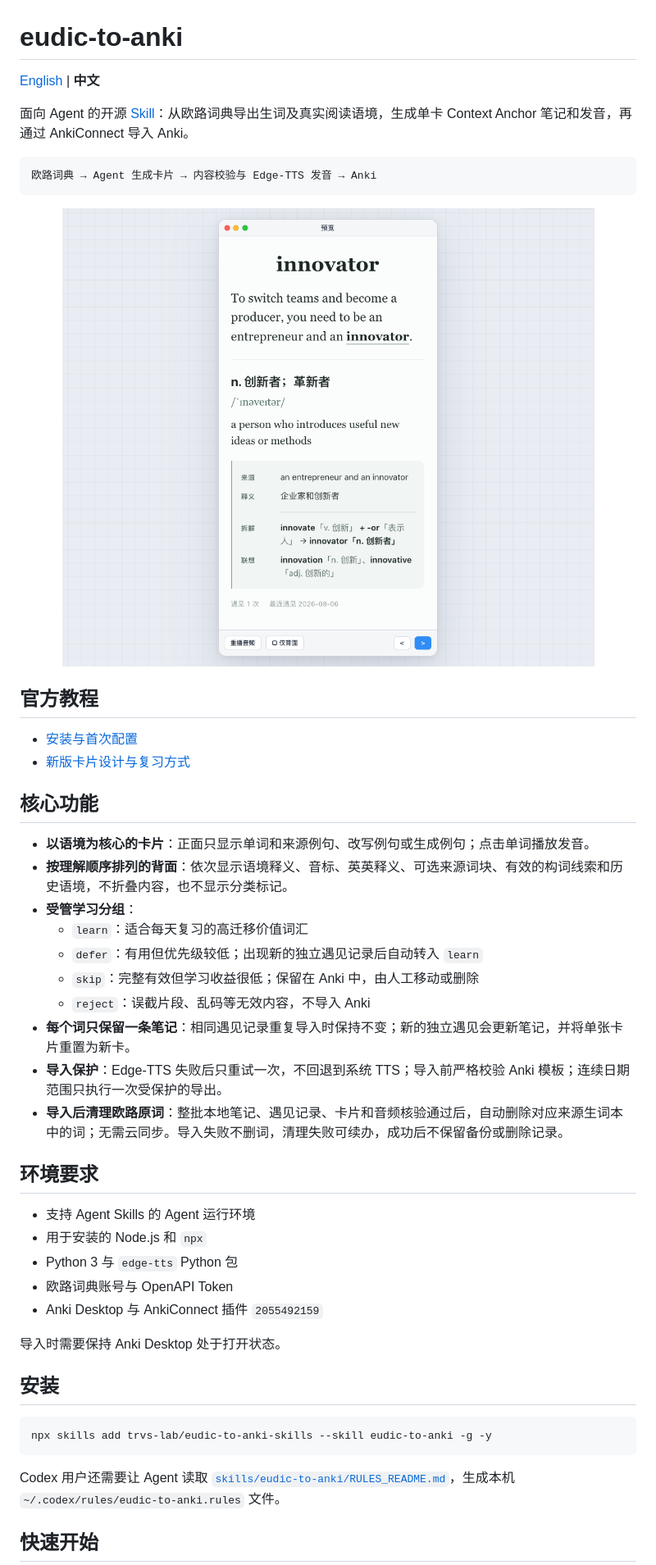
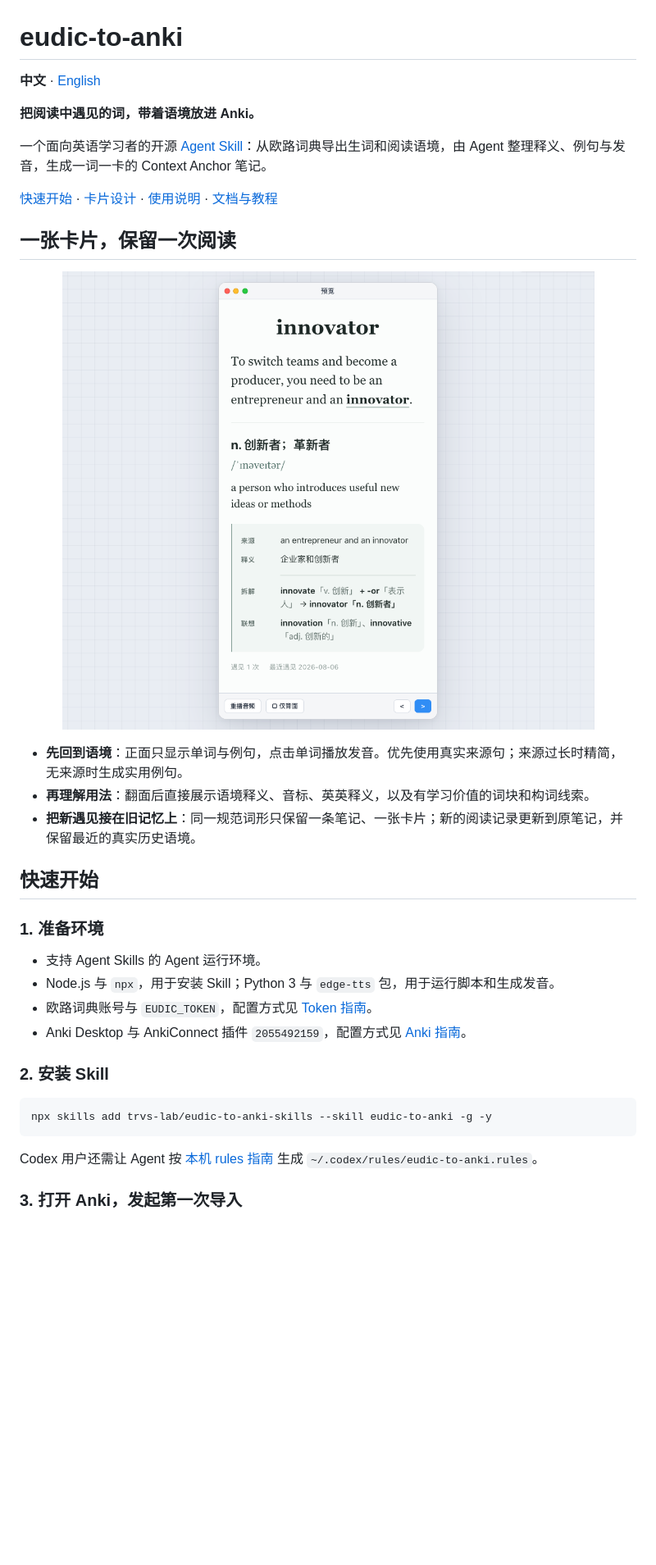
Before and after one commit to trvs-lab/eudic-to-anki-skills, a Markdown page: README.md, the part around one of its changes. Shown at 82% size. Drawn GitHub-style; blank space fills up the shorter version.

````diff
--- a/README.md
+++ b/README.md
@@ -1,52 +1,41 @@
 # eudic-to-anki
 
-[English](README.en.md) | **中文**
+**中文** · [English](README.en.md)
 
-面向 Agent 的开源 [Skill](https://agentskills.io/)：从欧路词典导出生词及真实阅读语境，生成单卡 Context Anchor 笔记和发音，再通过 AnkiConnect 导入 Anki。
+**把阅读中遇见的词，带着语境放进 Anki。**
 
-```text
-欧路词典 → Agent 生成卡片 → 内容校验与 Edge-TTS 发音 → Anki
-```
+一个面向英语学习者的开源 [Agent Skill](https://agentskills.io/)：从欧路词典导出生词和阅读语境，由 Agent 整理释义、例句与发音，生成一词一卡的 Context Anchor 笔记。
+
+[快速开始](#快速开始) · [卡片设计](#一张卡片保留一次阅读) · [使用说明](#导入与复习规则) · [文档与教程](#文档与教程)
+
+## 一张卡片，保留一次阅读
 
 <p align="center">
-  <img src="docs/images/context-anchor-preview.png" alt="TRVS-Lab Context Anchor 卡片效果图" width="820">
+  <img src="docs/images/context-anchor-preview.png" width="820" alt="innovator 的 Anki 卡片：保留阅读例句，背面展示语境释义、音标、英英释义、词块和构词线索。">
 </p>
 
-## 官方教程
+- **先回到语境**：正面只显示单词与例句，点击单词播放发音。优先使用真实来源句；来源过长时精简，无来源时生成实用例句。
+- **再理解用法**：翻面后直接展示语境释义、音标、英英释义，以及有学习价值的词块和构词线索。
+- **把新遇见接在旧记忆上**：同一规范词形只保留一条笔记、一张卡片；新的阅读记录更新到原笔记，并保留最近的真实历史语境。
 
-- [安装与首次配置](https://trvs.dev/blog/20260419-eudic-to-anki-skill/)
-- [新版卡片设计与复习方式](https://trvs.dev/blog/20260812-eudic-anki-skill-redesign/)
+## 快速开始
 
-## 核心功能
+### 1. 准备环境
 
-- **以语境为核心的卡片**：正面只显示单词和来源例句、改写例句或生成例句；点击单词播放发音。
-- **按理解顺序排列的背面**：依次显示语境释义、音标、英英释义、可选来源词块、有效的构词线索和历史语境，不折叠内容，也不显示分类标记。
-- **受管学习分组**：
-  - `learn`：适合每天复习的高迁移价值词汇
-  - `defer`：有用但优先级较低；出现新的独立遇见记录后自动转入 `learn`
-  - `skip`：完整有效但学习收益很低；保留在 Anki 中，由人工移动或删除
-  - `reject`：误截片段、乱码等无效内容，不导入 Anki
-- **每个词只保留一条笔记**：相同遇见记录重复导入时保持不变；新的独立遇见会更新笔记，并将单张卡片重置为新卡。
-- **导入保护**：Edge-TTS 失败后只重试一次，不回退到系统 TTS；导入前严格校验 Anki 模板；连续日期范围只执行一次受保护的导出。
-- **导入后清理欧路原词**：整批本地笔记、遇见记录、卡片和音频核验通过后，自动删除对应来源生词本中的词；无需云同步。导入失败不删词，清理失败可续办，成功后不保留备份或删除记录。
+- 支持 Agent Skills 的 Agent 运行环境。
+- Node.js 与 `npx`，用于安装 Skill；Python 3 与 `edge-tts` 包，用于运行脚本和生成发音。
+- 欧路词典账号与 `EUDIC_TOKEN`，配置方式见 [Token 指南](skills/eudic-to-anki/references/openapi.md)。
+- Anki Desktop 与 AnkiConnect 插件 `2055492159`，配置方式见 [Anki 指南](skills/eudic-to-anki/references/anki.md)。
 
-## 环境要求
+### 2. 安装 Skill
 
-- 支持 Agent Skills 的 Agent 运行环境
-- 用于安装的 Node.js 和 `npx`
-- Python 3 与 `edge-tts` Python 包
-- 欧路词典账号与 OpenAPI Token
-- Anki Desktop 与 AnkiConnect 插件 `2055492159`
-
-导入时需要保持 Anki Desktop 处于打开状态。
-
-## 安装
+<a id="install"></a>
 
 ```bash
 npx skills add trvs-lab/eudic-to-anki-skills --skill eudic-to-anki -g -y
 ```
 
-Codex 用户还需要让 Agent 读取 [`skills/eudic-to-anki/RULES_README.md`](skills/eudic-to-anki/RULES_README.md)，生成本机 `~/.codex/rules/eudic-to-anki.rules` 文件。
+Codex 用户还需让 Agent 按 [本机 rules 指南](skills/eudic-to-anki/RULES_README.md) 生成 `~/.codex/rules/eudic-to-anki.rules`。
 
-## 快速开始
+### 3. 打开 Anki，发起第一次导入
 
````
Also changed, not shown: other parts of README.md (+33 -20 lines), README.en.md (+56 -52 lines).
